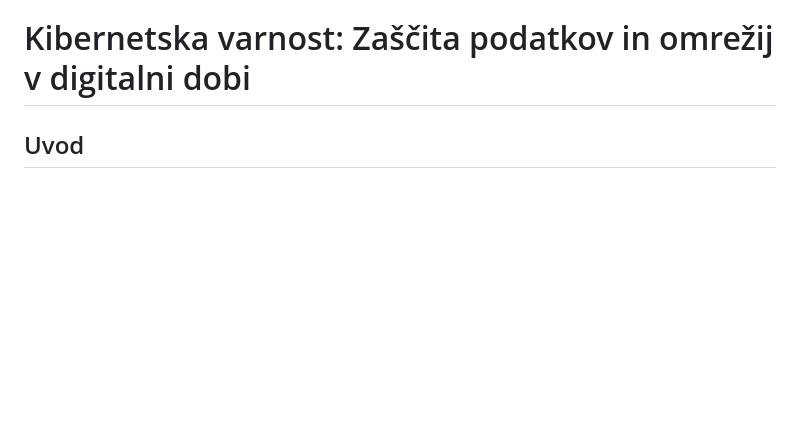
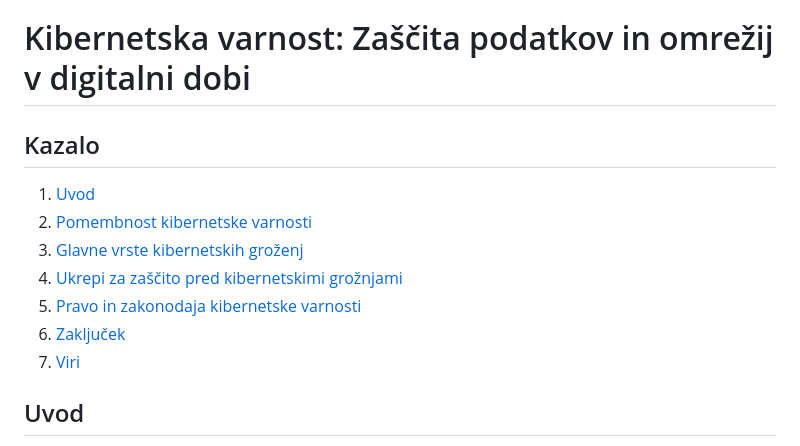
Before and after one commit to RadImamcokolino/Ekipa10, a Markdown page: README.md, the part around the change. Drawn GitHub-style; blank space fills up the shorter version.

```diff
--- a/README.md
+++ b/README.md
@@ -67,7 +67,14 @@ Umetna inteligenca ponuja številne prednosti za izobraževalni sistem, vendar p
 [6] P. Taylor, "The Role of AI in Personalized Learning," *Journal of Educational Innovation*, vol. 18, no. 2, pp. 115-121, 2021.
 
 # Kibernetska varnost: Zaščita podatkov in omrežij v digitalni dobi
-
+## Kazalo
+1. [Uvod](#uvod)
+2. [Pomembnost kibernetske varnosti](#pomembnost-kibernetske-varnosti)
+3. [Glavne vrste kibernetskih groženj](#glavne-vrste-kibernetskih-groženj)
+4. [Ukrepi za zaščito pred kibernetskimi grožnjami](#ukrepi-za-zaščito-pred-kibernetskimi-groženjami)
+5. [Pravo in zakonodaja kibernetske varnosti](#pravo-in-zakonodaja-kibernetske-varnosti)
+6. [Zaključek](#zaključek)
+7. [Viri](#viri)
 ## Uvod
 Kibernetska varnost je ključna za zaščito podatkov, omrežij in informacijskih sistemov pred napadi, zlorabami, krajo ali poškodbami. V današnjem digitalnem svetu, kjer je vse več podatkov shranjenih na spletnih strežnikih in v oblačnih sistemih, je zagotovitev kibernetske varnosti postala nujna tako za posameznike kot za organizacije.
 
```
